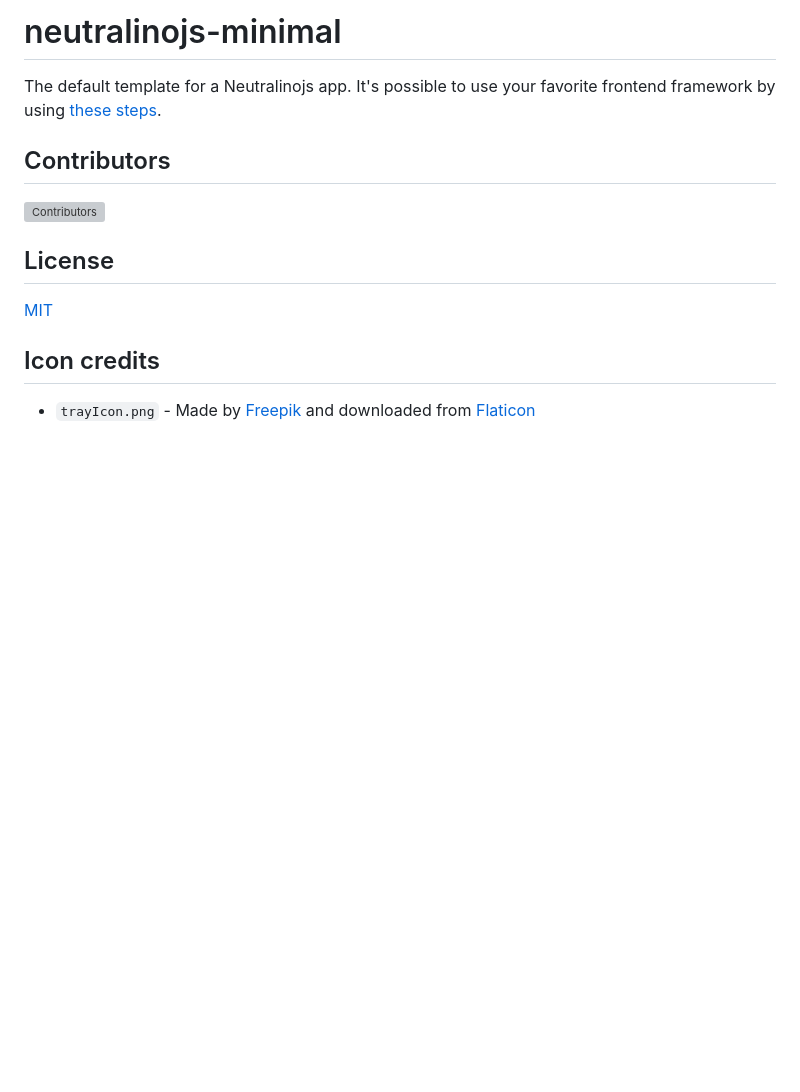
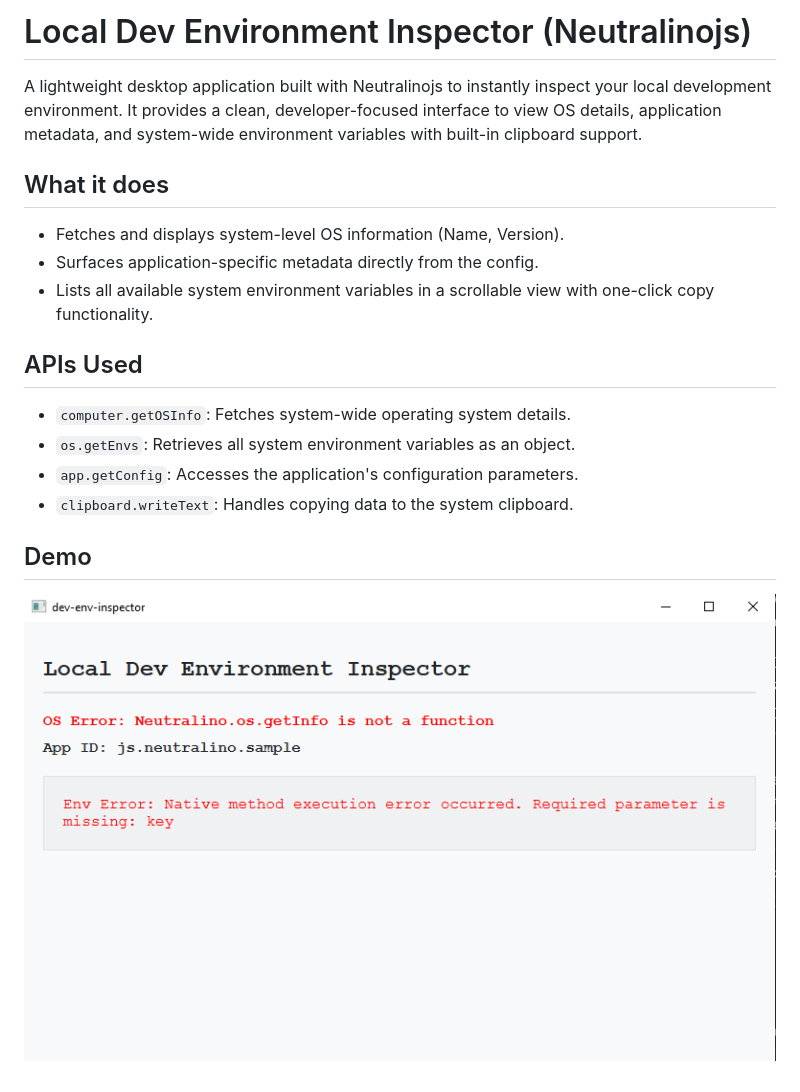
Before and after one commit to nidhaahmed/Local-Development-Environment-Inspector, a Markdown page: README.md, the part around the change. Rendered like a GitHub page; pictures changed too: screenshot.png (added); blank space fills up the shorter version; grey boxes are pictures that could not be loaded.

Commit message:
Update README and add screenshot

```diff
--- a/README.md
+++ b/README.md
@@ -1,15 +1,17 @@
-# neutralinojs-minimal
+# Local Dev Environment Inspector (Neutralinojs)
 
-The default template for a Neutralinojs app. It's possible to use your favorite frontend framework by using [these steps](https://neutralino.js.org/docs/getting-started/using-frontend-libraries).
+A lightweight desktop application built with Neutralinojs to instantly inspect your local development environment. It provides a clean, developer-focused interface to view OS details, application metadata, and system-wide environment variables with built-in clipboard support.
 
-## Contributors
+## What it does
+- Fetches and displays system-level OS information (Name, Version).
+- Surfaces application-specific metadata directly from the config.
+- Lists all available system environment variables in a scrollable view with one-click copy functionality.
 
-[![Contributors](https://contrib.rocks/image?repo=neutralinojs/neutralinojs-minimal)](https://github.com/neutralinojs/neutralinojs-minimal/graphs/contributors)
+## APIs Used
+- `computer.getOSInfo`: Fetches system-wide operating system details.
+- `os.getEnvs`: Retrieves all system environment variables as an object.
+- `app.getConfig`: Accesses the application's configuration parameters.
+- `clipboard.writeText`: Handles copying data to the system clipboard.
 
-## License
-
-[MIT](LICENSE)
-
-## Icon credits
-
-- `trayIcon.png` - Made by [Freepik](https://www.freepik.com) and downloaded from [Flaticon](https://www.flaticon.com)
+## Demo
+![App Screenshot](screenshot.png)
```
Also changed, not shown: 1 other file.
